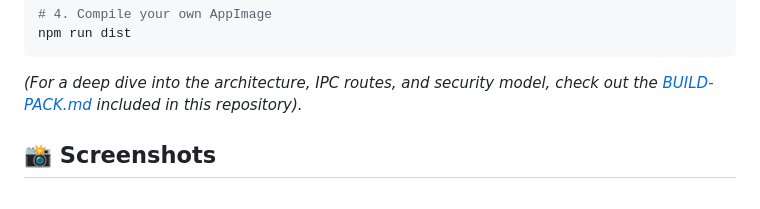
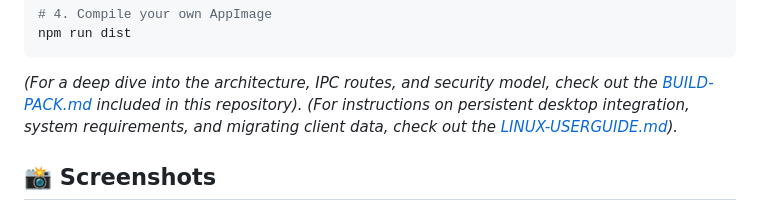
Before and after one commit to brisbinchicken/omniclient, a Markdown page: README.md, the part around the change. Drawn GitHub-style.

Commit message:
Add linux user guide reference to build instructions

````diff
--- a/README.md
+++ b/README.md
@@ -54,6 +54,7 @@ npm run dist
 ```
 
 *(For a deep dive into the architecture, IPC routes, and security model, check out the [BUILD-PACK.md](BUILD-PACK.md) included in this repository).*
+*(For instructions on persistent desktop integration, system requirements, and migrating client data, check out the [LINUX-USERGUIDE.md](LINUX-USERGUIDE.md)).*
 
 ## 📸 Screenshots
 
````
